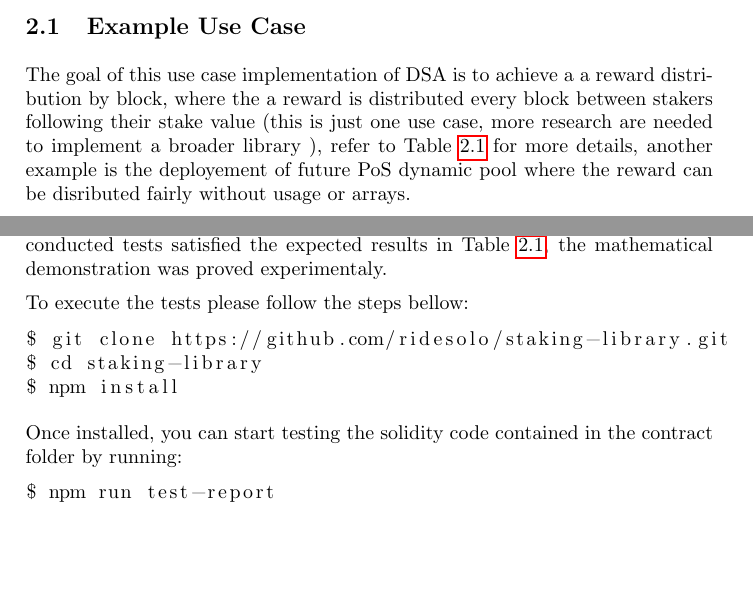
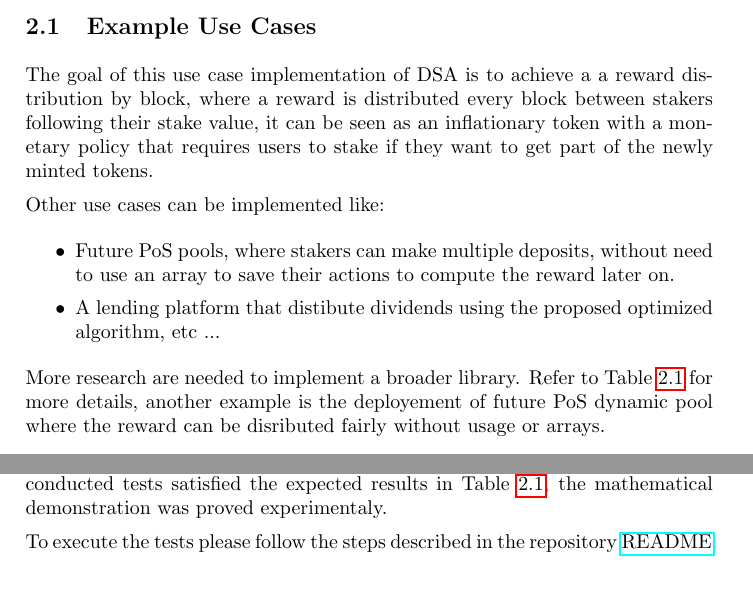
Before and after one commit to RideSolo/staking-library, a LaTeX document (doc/dsa.tex): two parts of pages 1 and 3 of 4, joined at a grey line, cut so that both start at the same text. Compiled offline with pdfLaTeX.

Commit message:
update description doc Changes to be committed: 	modified:   doc/dsa.pdf 	modified:   doc/dsa.tex

```diff
--- a/doc/dsa.tex
+++ b/doc/dsa.tex
@@ -42,9 +42,18 @@ R_{K,N}^{j}= R_{K,M}^{j}+R_{M,N}^{j}
 where $K < M < N$.
 \end{flushleft}
 \section{Mathematical Proof}
-\subsection{Example Use Case}
+\subsection{Example Use Cases}
 \noindent
-The goal of this use case implementation of \acrshort{dsa} is to achieve a a reward distribution by block, where the a reward is distributed every block between stakers following their stake value (this is just one use case, more research are needed to implement a broader library ), refer to Table \ref{tab:table_reward_example} for more details, another example is the deployement of future PoS dynamic pool where the reward can be disributed fairly without usage or arrays.\par
+The goal of this use case implementation of \acrshort{dsa} is to achieve a a reward distribution by block, where a reward is distributed every block between stakers following their stake value, it can be seen as an inflationary token with a monetary policy that requires users to stake if they want to get part of the newly minted tokens.\par
+\noindent
+Other use cases can be implemented like:
+\begin{itemize}
+  \setlength\itemsep{0.1em}
+  \item Future PoS pools, where stakers can make multiple deposits, without need to use an array to save their actions to compute the reward later on.
+  \item A lending platform that distibute dividends using the proposed optimized algorithm, etc ...
+\end{itemize}\par
+\noindent
+More research are needed to implement a broader library. Refer to Table \ref{tab:table_reward_example} for more details, another example is the deployement of future PoS dynamic pool where the reward can be disributed fairly without usage or arrays.\par
 \begin{table}[h!]
   \begin{center}
     \caption{Reward distribution example.}
@@ -135,18 +144,18 @@ As demonstrated in equation \ref{eq:reward_goal_example_3}, a user \textit{j} re
 When a user start staking at block \textit{K} we save the total sum $\acrshort{wbr}_{0,K}$ for the specific user, once he claims, stake or withdraw at block N, we substruct the sum of $\acrshort{wbr}_{0,N}$ from the initial sum of $\acrshort{wbr}_{0,K}$. hence getting the reward of user j, $R^j=A^j*\acrshort{wbr}_{K,N}$ (for a detailed definition please refer to algorithm \ref{alg:algo_1}).\par
 \section{Conclusion}
 \noindent
-A beta solidity implementation of this algorithm can be found \href{https://github.com/RideSolo/solidity-staking}{here}, all the conducted tests satisfied the expected results in Table \ref{tab:table_reward_example}, the mathematical demonstration was proved experimentaly.\par
+A beta solidity implementation of this algorithm can be found \href{https://github.com/RideSolo/staking-library}{here}, all the conducted tests satisfied the expected results in Table \ref{tab:table_reward_example}, the mathematical demonstration was proved experimentaly.\par
 
-\noindent To execute the tests please follow the steps bellow:
-\begin{lstlisting}
-$ git clone https://github.com/ridesolo/staking-library.git
-$ cd staking-library
-$ npm install
-\end{lstlisting}
-\noindent Once installed, you can start testing the solidity code contained in the contract folder by running:
-\begin{lstlisting}
-$ npm run test-report
-\end{lstlisting}
+\noindent To execute the tests please follow the steps described in the repository \href{https://github.com/RideSolo/staking-library/blob/master/README.md}{README}.
+% \begin{lstlisting}
+% $ git clone https://github.com/ridesolo/staking-library.git
+% $ cd staking-library
+% $ npm install
+% \end{lstlisting}
+% \noindent Once installed, you can start testing the solidity code contained in the contract folder by running:
+% \begin{lstlisting}
+% $ npm run test-report
+% \end{lstlisting}
 
 \begin{algorithm}[H]
 \caption{\acrlong{dsa}}
```
Also changed, not shown: doc/dsa.pdf, doc/dsa.tex (2 more changed lines).
